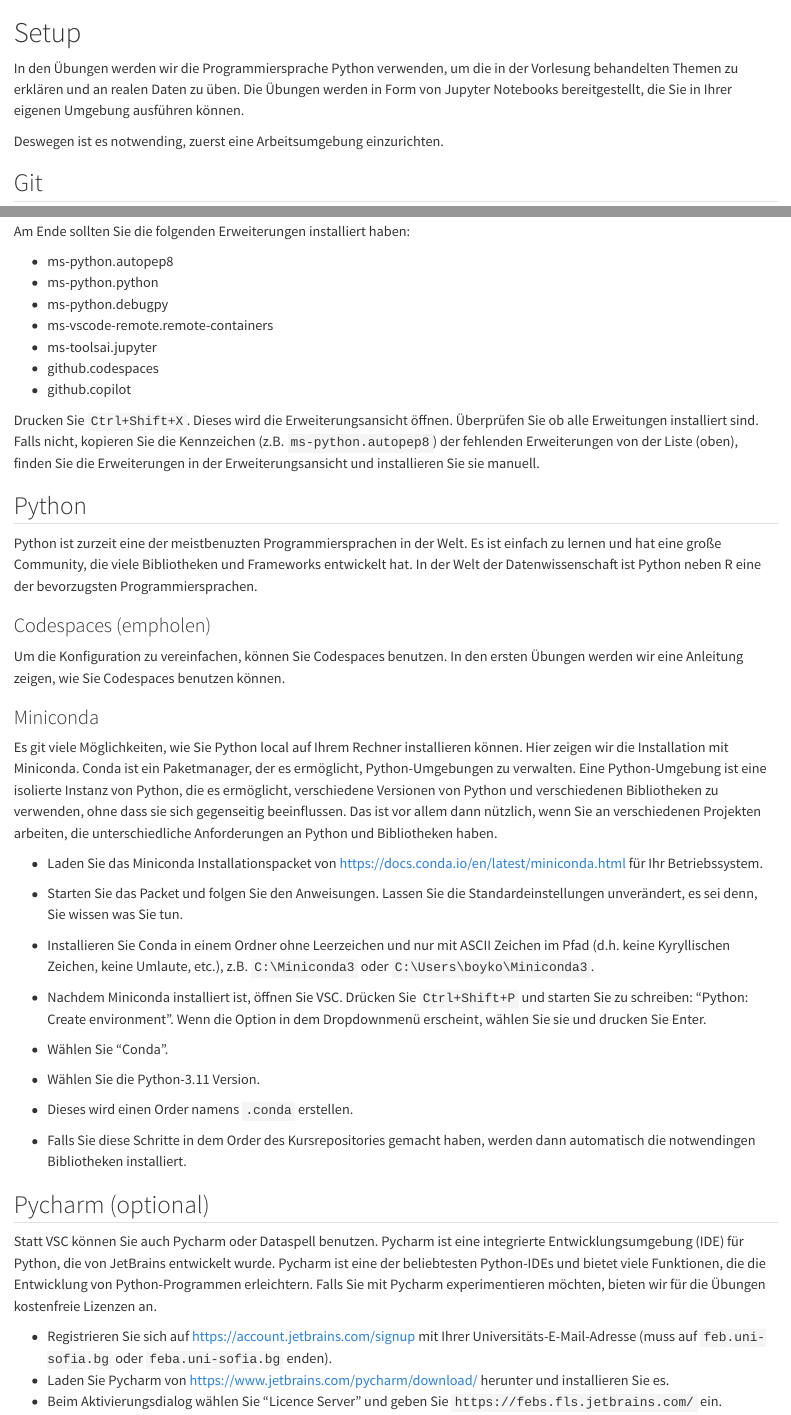
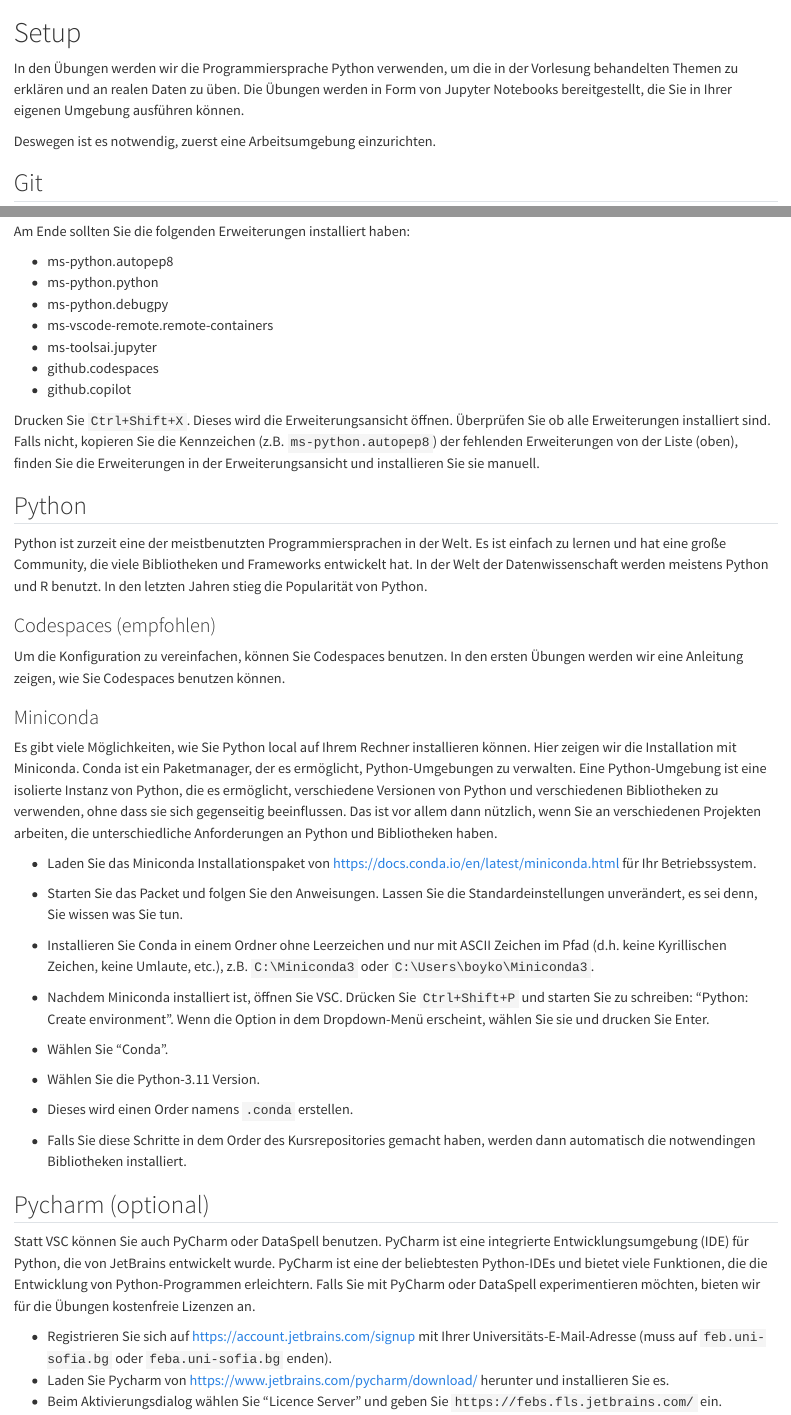
Before and after one commit to febse/python-basics-boykoamarov, a Quarto document (index.qmd): the page in a window 1100 px wide, from its top, and a second part further down, joined at a grey line. Rendered offline with R 4.5, knitr and Pandoc in place of Quarto, with nearby package versions.

Commit message:
Fix typos in the setup instructions

```diff
--- a/index.qmd
+++ b/index.qmd
@@ -5,7 +5,7 @@ die in der Vorlesung behandelten Themen zu erklären und an realen Daten
 zu üben. Die Übungen werden in Form von Jupyter Notebooks bereitgestellt,
 die Sie in Ihrer eigenen Umgebung ausführen können.
 
-Deswegen ist es notwending, zuerst eine Arbeitsumgebung einzurichten.
+Deswegen ist es notwendig, zuerst eine Arbeitsumgebung einzurichten.
 
 ## Git
 
@@ -53,28 +53,28 @@ Am Ende sollten Sie die folgenden Erweiterungen installiert haben:
 - github.codespaces
 - github.copilot
 
-Drucken Sie `Ctrl+Shift+X`. Dieses wird die Erweiterungsansicht öffnen. Überprüfen Sie ob alle Erweitungen installiert sind. Falls nicht, kopieren Sie die Kennzeichen (z.B. `ms-python.autopep8`) der fehlenden Erweiterungen von der Liste (oben), finden Sie die Erweiterungen in der Erweiterungsansicht und installieren Sie sie manuell.
+Drucken Sie `Ctrl+Shift+X`. Dieses wird die Erweiterungsansicht öffnen. Überprüfen Sie ob alle Erweiterungen installiert sind. Falls nicht, kopieren Sie die Kennzeichen (z.B. `ms-python.autopep8`) der fehlenden Erweiterungen von der Liste (oben), finden Sie die Erweiterungen in der Erweiterungsansicht und installieren Sie sie manuell.
 
 
 ## Python
 
-Python ist zurzeit eine der meistbenuzten Programmiersprachen in der Welt. Es ist einfach zu lernen und hat eine große Community, die viele Bibliotheken und Frameworks entwickelt hat. In der Welt der Datenwissenschaft ist Python neben R eine der bevorzugsten Programmiersprachen.
+Python ist zurzeit eine der meistbenutzten Programmiersprachen in der Welt. Es ist einfach zu lernen und hat eine große Community, die viele Bibliotheken und Frameworks entwickelt hat. In der Welt der Datenwissenschaft werden meistens Python und R benutzt. In den letzten Jahren stieg die Popularität von Python.
 
-### Codespaces (empholen)
+### Codespaces (empfohlen)
 
 Um die Konfiguration zu vereinfachen, können Sie Codespaces benutzen. In den ersten Übungen werden wir eine Anleitung zeigen, wie Sie Codespaces benutzen können.
 
 
 ### Miniconda
 
-Es git viele Möglichkeiten, wie Sie Python local auf Ihrem Rechner installieren können. Hier zeigen wir die Installation mit Miniconda. Conda ist ein Paketmanager, der es ermöglicht, Python-Umgebungen zu verwalten. Eine Python-Umgebung ist eine isolierte Instanz von Python, die es ermöglicht, verschiedene Versionen von Python und verschiedenen Bibliotheken zu verwenden, ohne dass sie sich gegenseitig beeinflussen. Das ist vor allem dann nützlich, wenn Sie an verschiedenen Projekten arbeiten, die unterschiedliche Anforderungen an Python und Bibliotheken haben.
+Es gibt viele Möglichkeiten, wie Sie Python local auf Ihrem Rechner installieren können. Hier zeigen wir die Installation mit Miniconda. Conda ist ein Paketmanager, der es ermöglicht, Python-Umgebungen zu verwalten. Eine Python-Umgebung ist eine isolierte Instanz von Python, die es ermöglicht, verschiedene Versionen von Python und verschiedenen Bibliotheken zu verwenden, ohne dass sie sich gegenseitig beeinflussen. Das ist vor allem dann nützlich, wenn Sie an verschiedenen Projekten arbeiten, die unterschiedliche Anforderungen an Python und Bibliotheken haben.
 
 
-- Laden Sie das Miniconda Installationspacket von [https://docs.conda.io/en/latest/miniconda.html](https://docs.conda.io/en/latest/miniconda.html) für Ihr Betriebssystem.
+- Laden Sie das Miniconda Installationspaket von [https://docs.conda.io/en/latest/miniconda.html](https://docs.conda.io/en/latest/miniconda.html) für Ihr Betriebssystem.
 - Starten Sie das Packet und folgen Sie den Anweisungen. Lassen Sie die Standardeinstellungen unverändert, es sei denn, Sie wissen was Sie tun.
-- Installieren Sie Conda in einem Ordner ohne Leerzeichen und nur mit ASCII Zeichen im Pfad (d.h. keine Kyryllischen Zeichen, keine Umlaute, etc.), z.B. `C:\Miniconda3` oder `C:\Users\boyko\Miniconda3`.
+- Installieren Sie Conda in einem Ordner ohne Leerzeichen und nur mit ASCII Zeichen im Pfad (d.h. keine Kyrillischen Zeichen, keine Umlaute, etc.), z.B. `C:\Miniconda3` oder `C:\Users\boyko\Miniconda3`.
 
-- Nachdem Miniconda installiert ist, öffnen Sie VSC. Drücken Sie `Ctrl+Shift+P` und starten Sie zu schreiben: "Python: Create environment". Wenn die Option in dem Dropdownmenü erscheint, wählen Sie sie und drucken Sie Enter.
+- Nachdem Miniconda installiert ist, öffnen Sie VSC. Drücken Sie `Ctrl+Shift+P` und starten Sie zu schreiben: "Python: Create environment". Wenn die Option in dem Dropdown-Menü erscheint, wählen Sie sie und drucken Sie Enter.
 - Wählen Sie "Conda".
 - Wählen Sie die Python-3.11 Version.
 - Dieses wird einen Order namens `.conda` erstellen.
@@ -82,7 +82,7 @@ Es git viele Möglichkeiten, wie Sie Python local auf Ihrem Rechner installieren
 
 ## Pycharm (optional)
 
-Statt VSC können Sie auch Pycharm oder Dataspell benutzen. Pycharm ist eine integrierte Entwicklungsumgebung (IDE) für Python, die von JetBrains entwickelt wurde. Pycharm ist eine der beliebtesten Python-IDEs und bietet viele Funktionen, die die Entwicklung von Python-Programmen erleichtern. Falls Sie mit Pycharm experimentieren möchten, bieten wir für die Übungen kostenfreie Lizenzen an.
+Statt VSC können Sie auch PyCharm oder DataSpell benutzen. PyCharm ist eine integrierte Entwicklungsumgebung (IDE) für Python, die von JetBrains entwickelt wurde. PyCharm ist eine der beliebtesten Python-IDEs und bietet viele Funktionen, die die Entwicklung von Python-Programmen erleichtern. Falls Sie mit PyCharm oder DataSpell experimentieren möchten, bieten wir für die Übungen kostenfreie Lizenzen an.
 
 - Registrieren Sie sich auf [https://account.jetbrains.com/signup](https://account.jetbrains.com/signup) mit Ihrer Universitäts-E-Mail-Adresse (muss auf `feb.uni-sofia.bg` oder `feba.uni-sofia.bg` enden).
 - Laden Sie Pycharm von [https://www.jetbrains.com/pycharm/download/](https://www.jetbrains.com/pycharm/download/) herunter und installieren Sie es.
```
